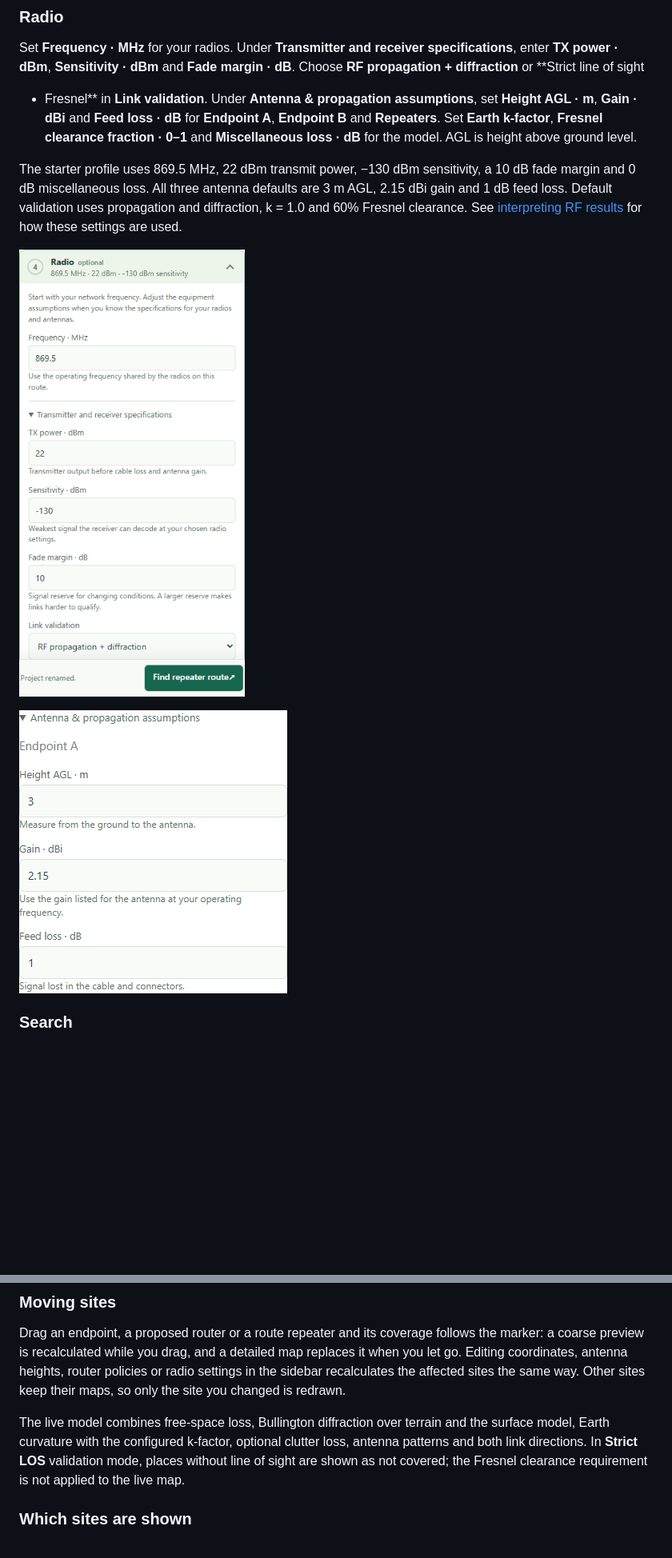
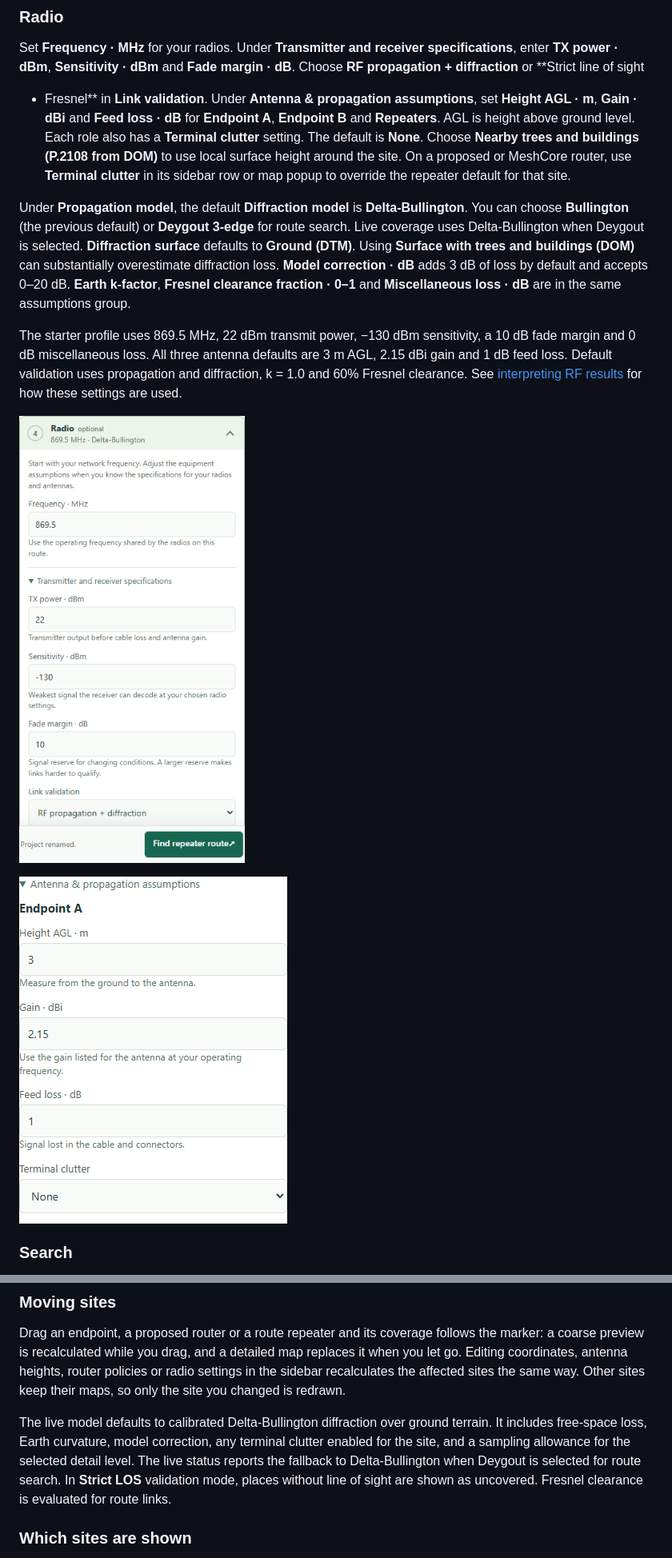
Before and after one commit to fredriknk/repeaternet, a Markdown page: docs/USER_GUIDE.md, 2 parts joined by grey strips. Shown at 80% size. Rendered like a GitHub page; pictures changed too: docs/images/route-radio-antenna.png, docs/images/route-radio.png; blank space fills up the shorter version.

```diff
--- a/docs/USER_GUIDE.md
+++ b/docs/USER_GUIDE.md
@@ -188,9 +188,20 @@ specifications**, enter **TX power · dBm**, **Sensitivity · dBm** and **Fade
 margin · dB**. Choose **RF propagation + diffraction** or **Strict line of sight
 + Fresnel** in **Link validation**. Under **Antenna & propagation assumptions**,
 set **Height AGL · m**, **Gain · dBi** and **Feed loss · dB** for **Endpoint A**,
-**Endpoint B** and **Repeaters**. Set **Earth k-factor**, **Fresnel clearance
-fraction · 0–1** and **Miscellaneous loss · dB** for the model. AGL is height above
-ground level.
+**Endpoint B** and **Repeaters**. AGL is height above ground level. Each role
+also has a **Terminal clutter** setting. The default is **None**. Choose
+**Nearby trees and buildings (P.2108 from DOM)** to use local surface height
+around the site. On a proposed or MeshCore router, use **Terminal clutter**
+in its sidebar row or map popup to override the repeater default for that site.
+
+Under **Propagation model**, the default **Diffraction model** is
+**Delta-Bullington**. You can choose **Bullington** (the previous default) or
+**Deygout 3-edge** for route search. Live coverage uses Delta-Bullington when
+Deygout is selected. **Diffraction surface** defaults to **Ground (DTM)**.
+Using **Surface with trees and buildings (DOM)** can substantially overestimate
+diffraction loss. **Model correction · dB** adds 3 dB of loss by default and
+accepts 0–20 dB. **Earth k-factor**, **Fresnel clearance fraction · 0–1** and
+**Miscellaneous loss · dB** are in the same assumptions group.
 
 The starter profile uses 869.5 MHz, 22 dBm transmit power, −130 dBm sensitivity,
 a 10 dB fade margin and 0 dB miscellaneous loss. All three antenna defaults are
@@ -433,12 +444,13 @@ replaces it when you let go. Editing coordinates, antenna heights, router
 policies or radio settings in the sidebar recalculates the affected sites the
 same way. Other sites keep their maps, so only the site you changed is redrawn.
 
-The live model combines free-space loss, Bullington diffraction over terrain
-and the surface model, Earth curvature with the
-configured k-factor, optional clutter loss, antenna patterns and both link
-directions. In **Strict LOS** validation mode, places without line of sight are
-shown as not covered; the Fresnel clearance requirement is not applied to the
-live map.
+The live model defaults to calibrated Delta-Bullington diffraction over ground
+terrain. It includes free-space loss, Earth curvature, model correction, any
+terminal clutter enabled for the site, and a sampling allowance for the selected
+detail level. The live status reports the fallback to Delta-Bullington when
+Deygout is selected for route search. In **Strict LOS** validation mode, places
+without line of sight are shown as uncovered. Fresnel clearance is evaluated
+for route links.
 
 ### Which sites are shown
 
```
Also changed, not shown: other parts of docs/USER_GUIDE.md (+19 -10 lines), 9 other files.
